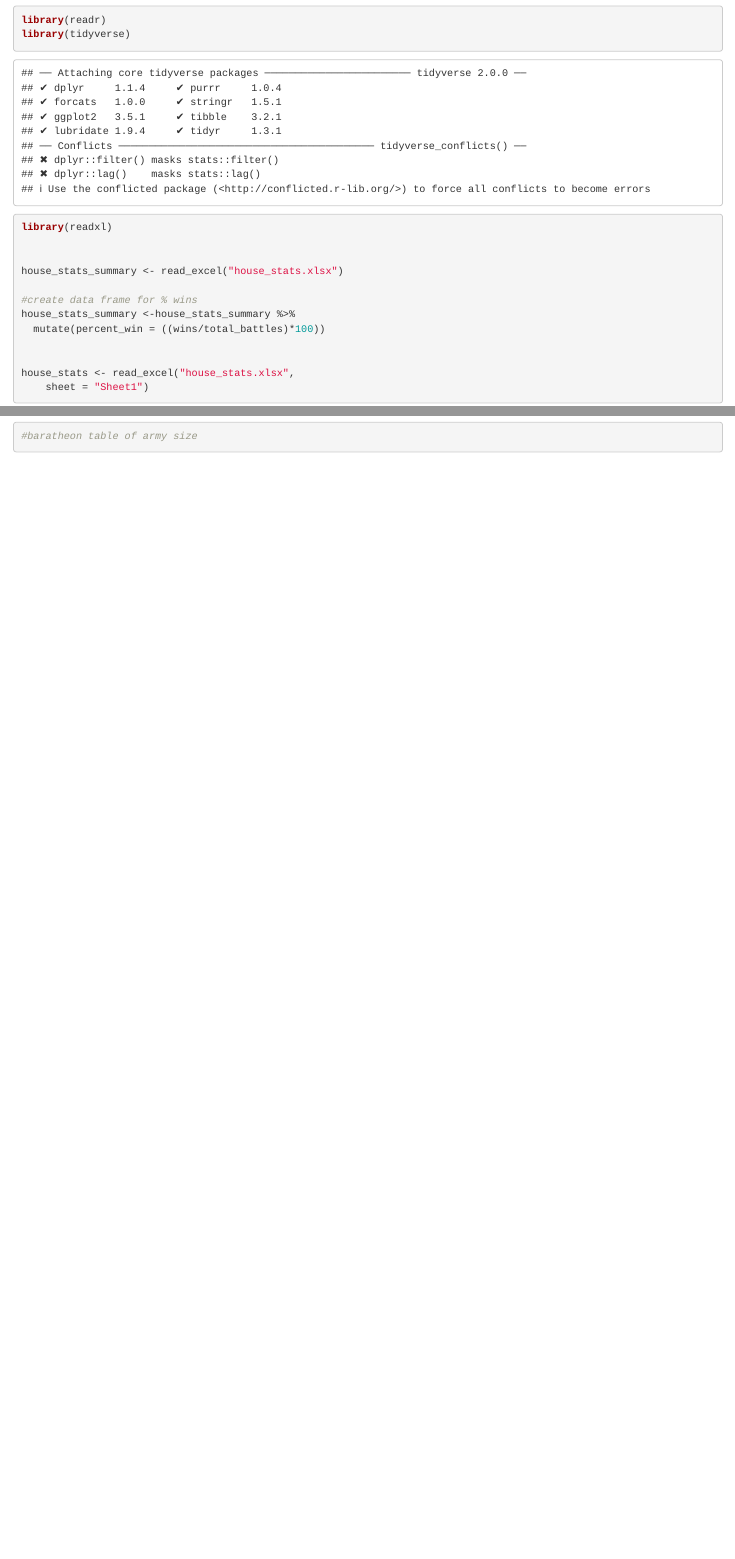
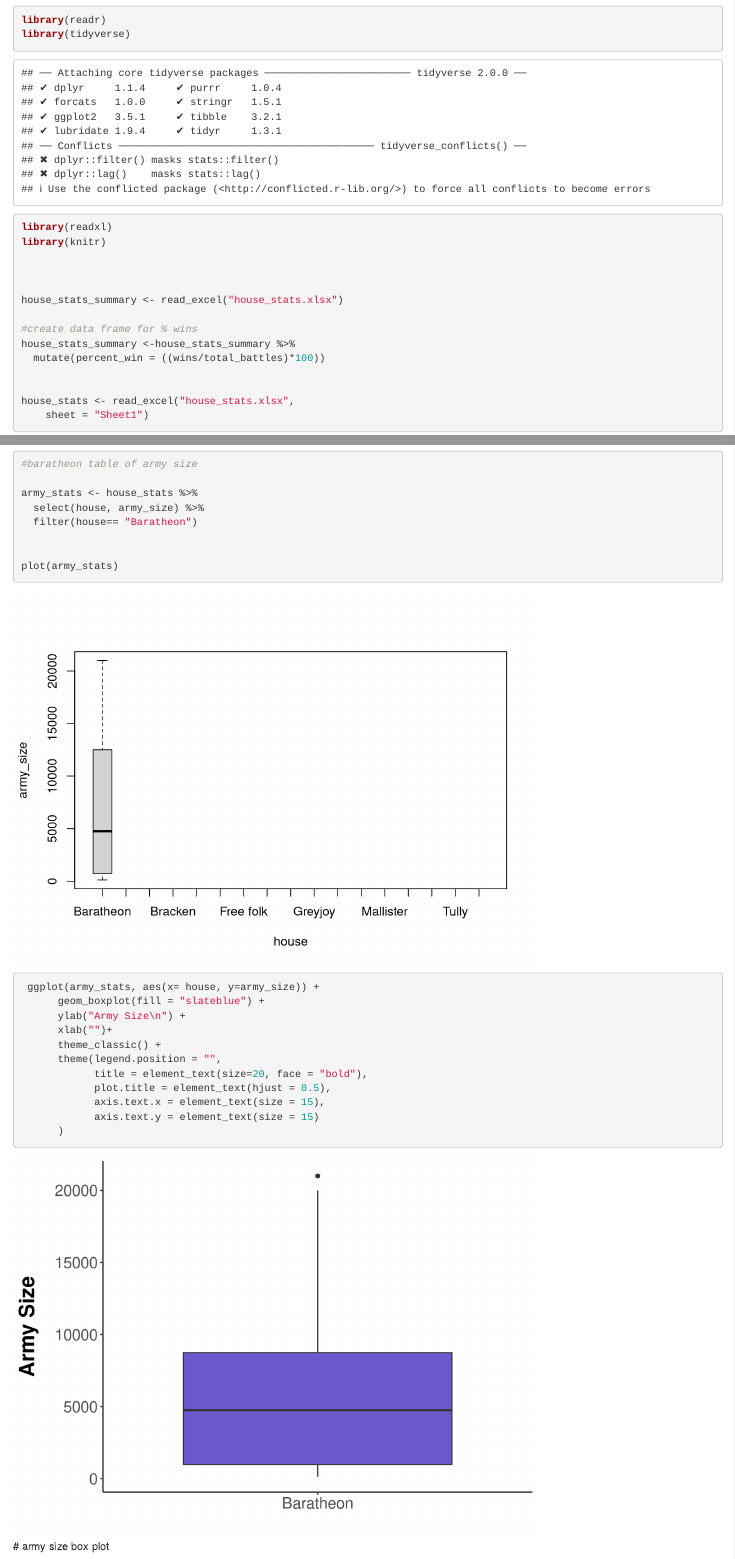
Before and after one commit to stjaden/GoT_shiny_app, an R Markdown document (house stats.Rmd): the page in a window 1100 px wide, from 150 px down, and a second part further down, joined at a grey line. Rendered offline with R 4.5, knitr and Pandoc, with nearby package versions.

Commit message:
final boxplots of army size. Can't figure out how to order the houses in the order they are slected, but that it a problem for later

````diff
--- a/house stats.Rmd
+++ b/house stats.Rmd
@@ -21,6 +21,8 @@ Table of min/max army Size
 library(readr)
 library(tidyverse)
 library(readxl)
+library(knitr)
+
 
 
 house_stats_summary <- read_excel("house_stats.xlsx")
@@ -70,8 +72,28 @@ ggplot(baratheon, aes(x=battle_type))+
 
 #baratheon table of army size
 
+army_stats <- house_stats %>%
+  select(house, army_size) %>%
+  filter(house== "Baratheon")
+
+
+plot(army_stats)
+
+ ggplot(army_stats, aes(x= house, y=army_size)) +
+      geom_boxplot(fill = "slateblue") +
+      ylab("Army Size\n") +
+      xlab("")+
+      theme_classic() +
+      theme(legend.position = "",
+            title = element_text(size=20, face = "bold"),
+            plot.title = element_text(hjust = 0.5),
+            axis.text.x = element_text(size = 15),
+            axis.text.y = element_text(size = 15)
+      )
+
+
+```
 
 
 
-
-```
+ # army size box plot
````
Also changed, not shown: app.R (+26 -12 lines).
